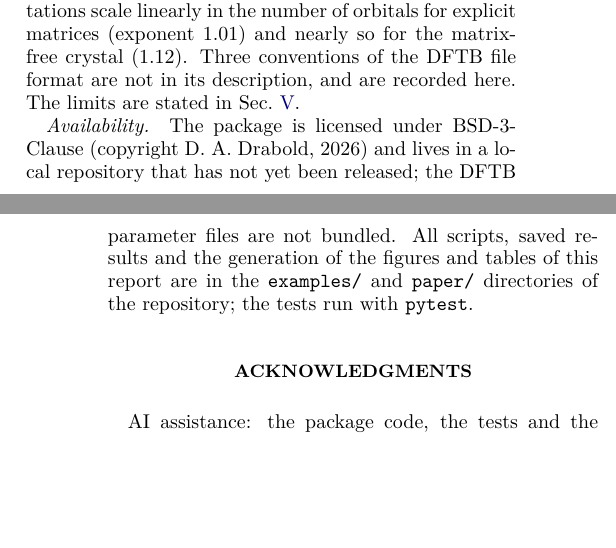
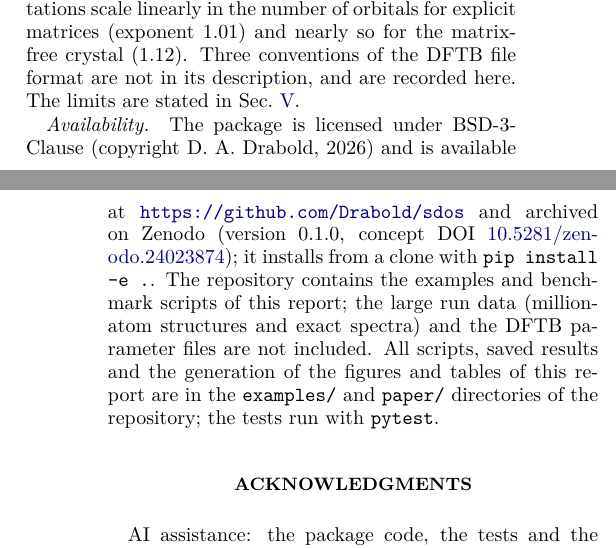
Before and after one commit to Drabold/sdos, a LaTeX paper (paper/sdos_report.tex): two parts of the columns of pages 20 and 21 of 22 before the commit and two parts of the columns of pages 20 and 21 of 23 after it, joined at a grey line, cut so that both start at the same text, the shorter picture padded with empty space. Compiled offline with pdfLaTeX.

Commit message:
Add Zenodo DOI, repository URL and citation metadata
Co-Authored-By: Claude Sonnet 5.5 <noreply@anthropic.com>

```diff
--- a/paper/sdos_report.tex
+++ b/paper/sdos_report.tex
@@ -527,7 +527,7 @@ The ingredients are established: stochastic traces, KPM, Maxent, and non-orthogo
 The moment-based computations scale linearly in the number of orbitals for explicit matrices (exponent $1.01$) and nearly so for the matrix-free crystal ($1.12$). Three conventions of the DFTB file format are not in its description, and are recorded here. The limits are stated in Sec.~\ref{sec:scaling}.
 
 \paragraph*{Availability.}
-The package is licensed under BSD-3-Clause (copyright D.~A.~Drabold, 2026) and lives in a local repository that has not yet been released; the DFTB parameter files are not bundled.
+The package is licensed under BSD-3-Clause (copyright D.~A.~Drabold, 2026) and is available at \url{https://github.com/Drabold/sdos} and archived on Zenodo (version 0.1.0, concept DOI \href{https://doi.org/10.5281/zenodo.24023874}{10.5281/zenodo.24023874}); it installs from a clone with \texttt{pip install -e .}. The repository contains the examples and benchmark scripts of this report; the large run data (million-atom structures and exact spectra) and the DFTB parameter files are not included.
 All scripts, saved results and the generation of the figures and tables of this report are in the \texttt{examples/} and \texttt{paper/} directories of the repository; the tests run with \texttt{pytest}.
 
 \begin{acknowledgments}
```
Also changed, not shown: README.md, paper/sdos_report.pdf, 3 other files.
